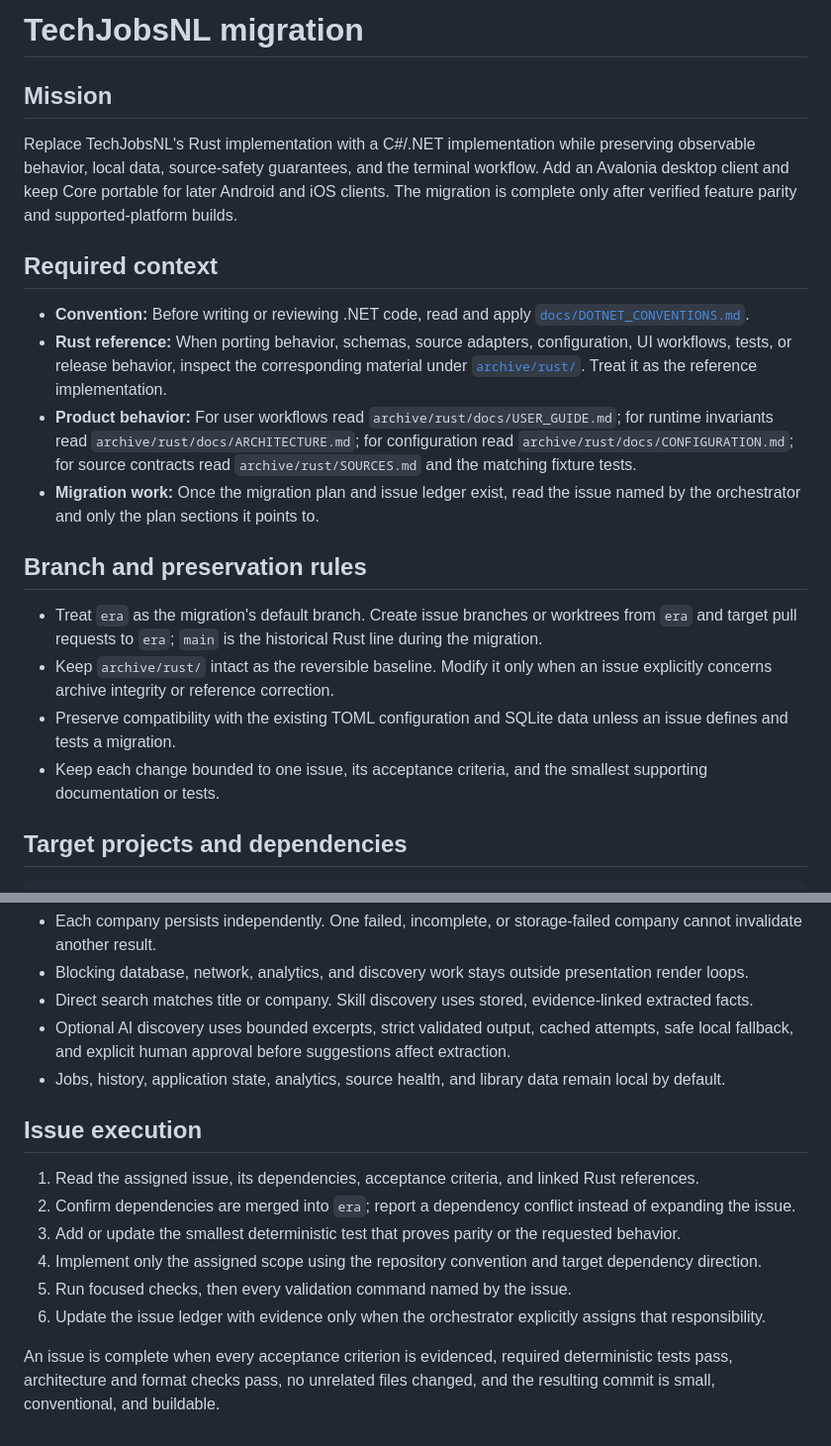
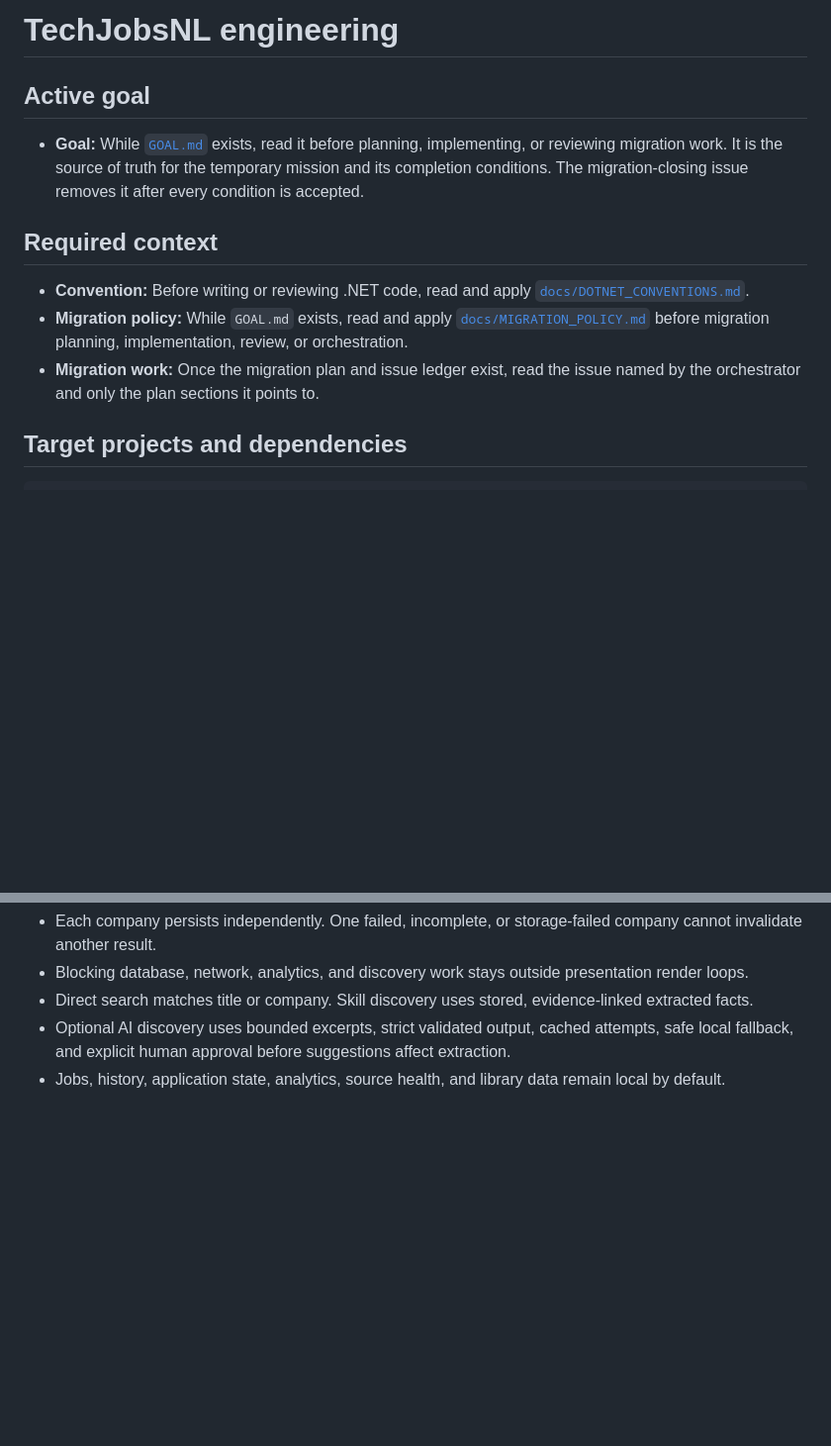
Before and after one commit to imhalawa/techjobsnl, a Markdown page: AGENTS.md, 2 parts joined by grey strips. Shown at 99% size. Drawn GitHub-style; blank space fills up the shorter version.

Commit message:
docs: separate migration goal and policy

```diff
--- a/AGENTS.md
+++ b/AGENTS.md
@@ -1,31 +1,18 @@
-# TechJobsNL migration
+# TechJobsNL engineering
 
-## Mission
+## Active goal
 
-Replace TechJobsNL's Rust implementation with a C#/.NET implementation while preserving observable behavior, local data,
-source-safety guarantees, and the terminal workflow. Add an Avalonia desktop client and keep Core portable for later
-Android and iOS clients. The migration is complete only after verified feature parity and supported-platform builds.
+- **Goal:** While [`GOAL.md`](GOAL.md) exists, read it before planning, implementing, or reviewing migration work. It is the
+  source of truth for the temporary mission and its completion conditions. The migration-closing issue removes it after
+  every condition is accepted.
 
 ## Required context
 
 - **Convention:** Before writing or reviewing .NET code, read and apply [`docs/DOTNET_CONVENTIONS.md`](docs/DOTNET_CONVENTIONS.md).
-- **Rust reference:** When porting behavior, schemas, source adapters, configuration, UI workflows, tests, or release behavior,
-  inspect the corresponding material under [`archive/rust/`](archive/rust/). Treat it as the reference implementation.
-- **Product behavior:** For user workflows read `archive/rust/docs/USER_GUIDE.md`; for runtime invariants read
-  `archive/rust/docs/ARCHITECTURE.md`; for configuration read `archive/rust/docs/CONFIGURATION.md`; for source contracts
-  read `archive/rust/SOURCES.md` and the matching fixture tests.
+- **Migration policy:** While `GOAL.md` exists, read and apply
+  [`docs/MIGRATION_POLICY.md`](docs/MIGRATION_POLICY.md) before migration planning, implementation, review, or orchestration.
 - **Migration work:** Once the migration plan and issue ledger exist, read the issue named by the orchestrator and only the
   plan sections it points to.
-
-## Branch and preservation rules
-
-- Treat `era` as the migration's default branch. Create issue branches or worktrees from `era` and target pull requests to
-  `era`; `main` is the historical Rust line during the migration.
-- Keep `archive/rust/` intact as the reversible baseline. Modify it only when an issue explicitly concerns archive
-  integrity or reference correction.
-- Preserve compatibility with the existing TOML configuration and SQLite data unless an issue defines and tests a
-  migration.
-- Keep each change bounded to one issue, its acceptance criteria, and the smallest supporting documentation or tests.
 
 ## Target projects and dependencies
 
@@ -72,15 +59,3 @@ declarations and platform APIs.
 - Optional AI discovery uses bounded excerpts, strict validated output, cached attempts, safe local fallback, and explicit
   human approval before suggestions affect extraction.
 - Jobs, history, application state, analytics, source health, and library data remain local by default.
-
-## Issue execution
-
-1. Read the assigned issue, its dependencies, acceptance criteria, and linked Rust references.
-2. Confirm dependencies are merged into `era`; report a dependency conflict instead of expanding the issue.
-3. Add or update the smallest deterministic test that proves parity or the requested behavior.
-4. Implement only the assigned scope using the repository convention and target dependency direction.
-5. Run focused checks, then every validation command named by the issue.
-6. Update the issue ledger with evidence only when the orchestrator explicitly assigns that responsibility.
-
-An issue is complete when every acceptance criterion is evidenced, required deterministic tests pass, architecture and
-format checks pass, no unrelated files changed, and the resulting commit is small, conventional, and buildable.
```
Also changed, not shown: GOAL.md (added, +24 -0 lines), docs/MIGRATION_POLICY.md (added, +86 -0 lines).
